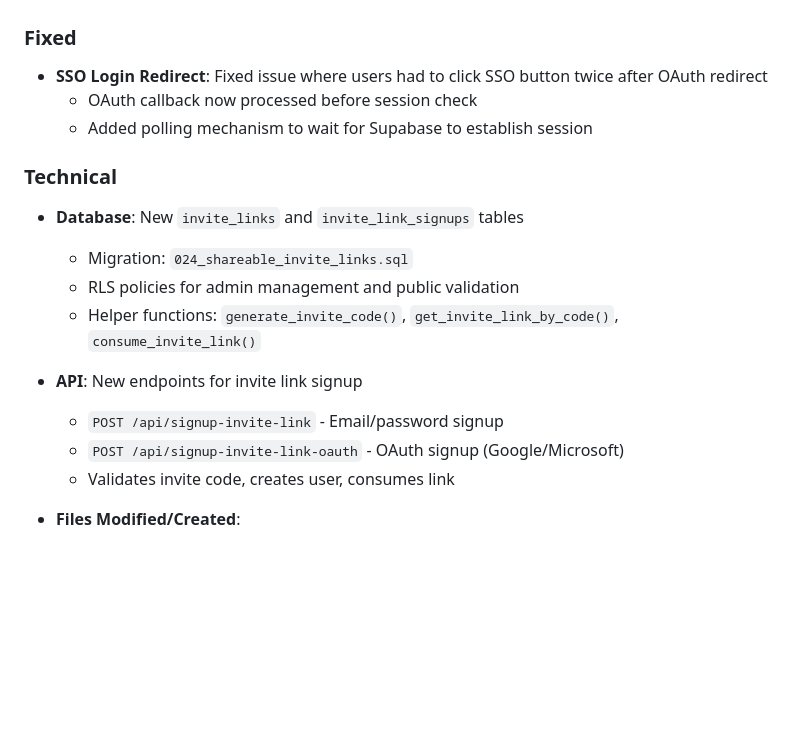
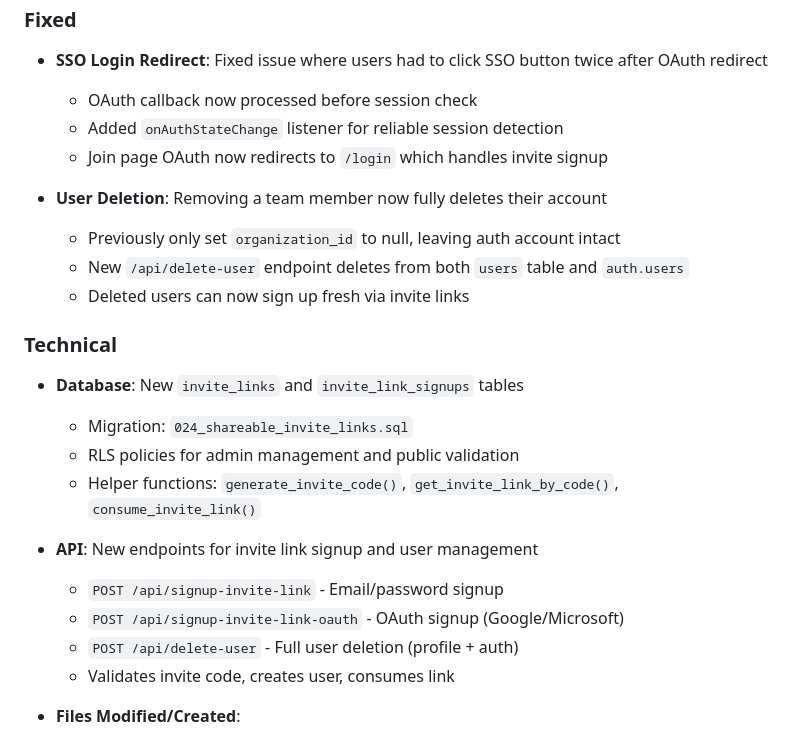
Before and after one commit to brucetmkns/revguide.io, a Markdown page: CHANGELOG.md, the part around the change. Rendered like a GitHub page; blank space fills up the shorter version.

Commit message:
Update changelog: SSO redirect fix and user deletion
🤖 Generated with [Claude Code](https://claude.com/claude-code)

Co-Authored-By: Claude Opus 4.5 <noreply@anthropic.com>

```diff
--- a/CHANGELOG.md
+++ b/CHANGELOG.md
@@ -22,7 +22,13 @@ All notable changes to RevGuide will be documented in this file.
 ### Fixed
 - **SSO Login Redirect**: Fixed issue where users had to click SSO button twice after OAuth redirect
   - OAuth callback now processed before session check
-  - Added polling mechanism to wait for Supabase to establish session
+  - Added `onAuthStateChange` listener for reliable session detection
+  - Join page OAuth now redirects to `/login` which handles invite signup
+
+- **User Deletion**: Removing a team member now fully deletes their account
+  - Previously only set `organization_id` to null, leaving auth account intact
+  - New `/api/delete-user` endpoint deletes from both `users` table and `auth.users`
+  - Deleted users can now sign up fresh via invite links
 
 ### Technical
 - **Database**: New `invite_links` and `invite_link_signups` tables
@@ -30,9 +36,10 @@ All notable changes to RevGuide will be documented in this file.
   - RLS policies for admin management and public validation
   - Helper functions: `generate_invite_code()`, `get_invite_link_by_code()`, `consume_invite_link()`
 
-- **API**: New endpoints for invite link signup
+- **API**: New endpoints for invite link signup and user management
   - `POST /api/signup-invite-link` - Email/password signup
   - `POST /api/signup-invite-link-oauth` - OAuth signup (Google/Microsoft)
+  - `POST /api/delete-user` - Full user deletion (profile + auth)
   - Validates invite code, creates user, consumes link
 
 - **Files Modified/Created**:
```
